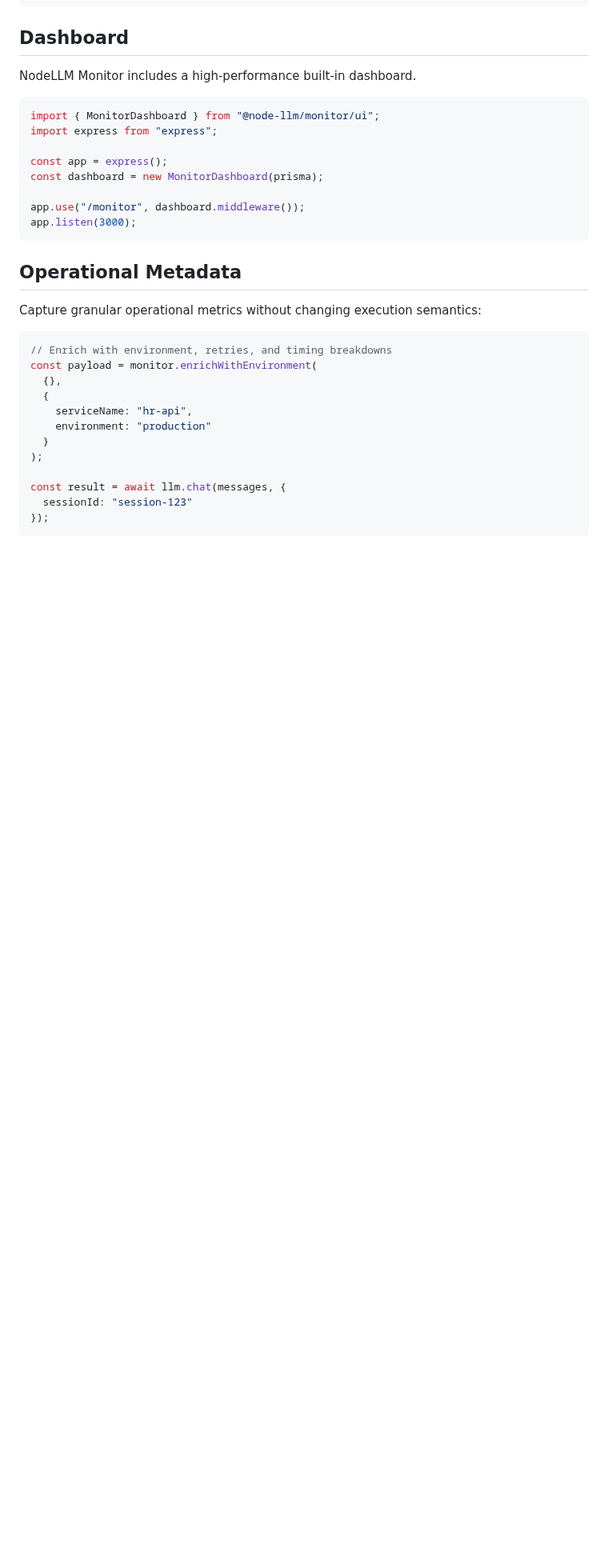
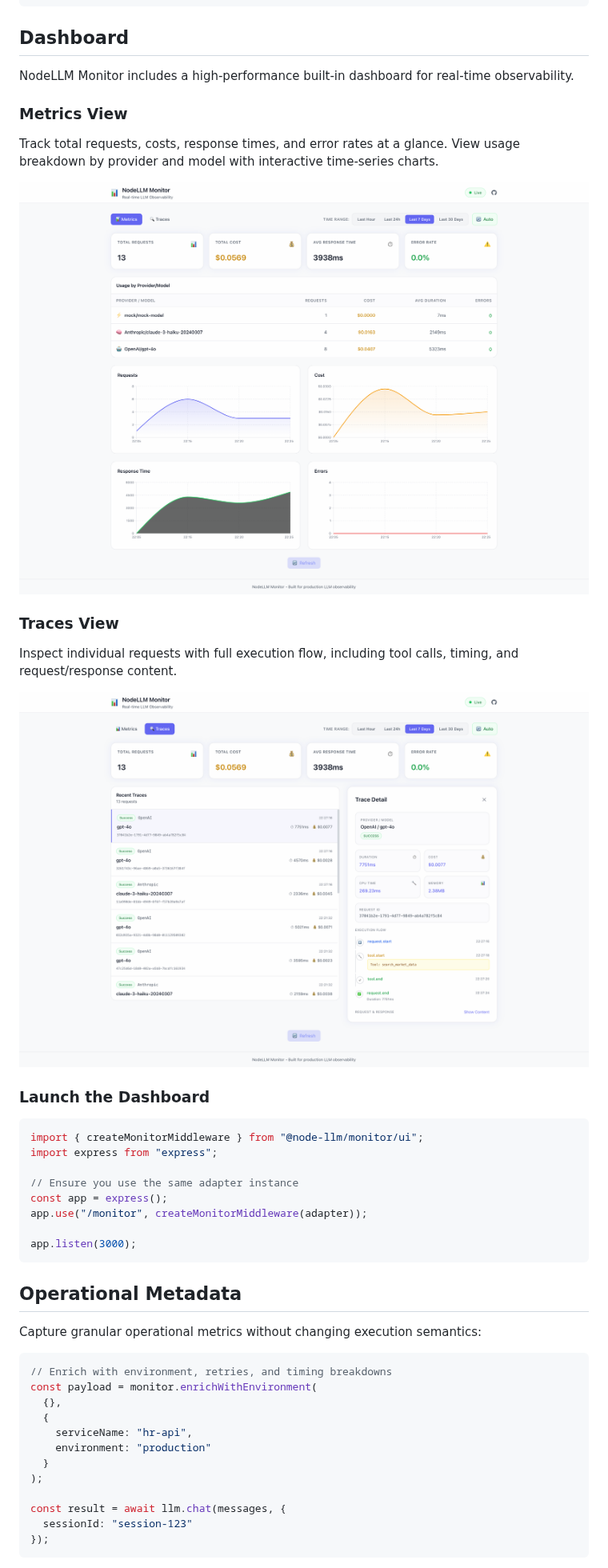
Before and after one commit to node-llm/node-llm-monitor, a Markdown page: README.md, the part around one of its changes. Shown at 80% size. Rendered like a GitHub page; pictures changed too: docs/images/dashboard-metrics.png (added), docs/images/dashboard-traces.png (added); blank space fills up the shorter version.

Commit message:
Update readme with screenshots

````diff
--- a/README.md
+++ b/README.md
@@ -93,16 +106,30 @@ const monitor = new Monitor({ store: new CustomStore() });
 
 ## Dashboard
 
-NodeLLM Monitor includes a high-performance built-in dashboard.
+NodeLLM Monitor includes a high-performance built-in dashboard for real-time observability.
+
+### Metrics View
+
+Track total requests, costs, response times, and error rates at a glance. View usage breakdown by provider and model with interactive time-series charts.
+
+![Metrics Dashboard](docs/images/dashboard-metrics.png)
+
+### Traces View
+
+Inspect individual requests with full execution flow, including tool calls, timing, and request/response content.
+
+![Traces Dashboard](docs/images/dashboard-traces.png)
+
+### Launch the Dashboard
 
 ```ts
-import { MonitorDashboard } from "@node-llm/monitor/ui";
+import { createMonitorMiddleware } from "@node-llm/monitor/ui";
 import express from "express";
 
+// Ensure you use the same adapter instance
 const app = express();
-const dashboard = new MonitorDashboard(prisma);
+app.use("/monitor", createMonitorMiddleware(adapter));
 
-app.use("/monitor", dashboard.middleware());
 app.listen(3000);
 ```
 
````
Also changed, not shown: other parts of README.md (+13 -0 lines).
